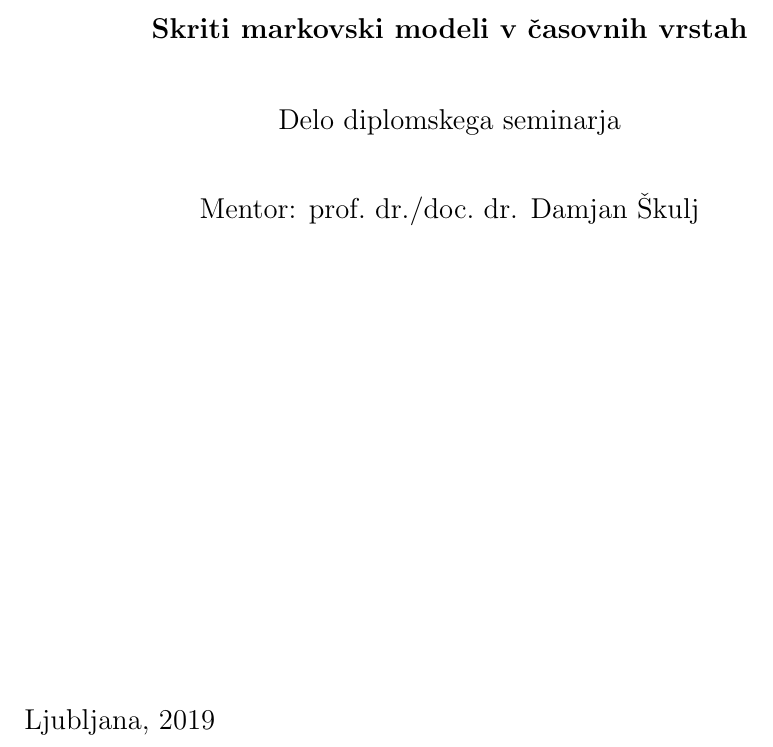
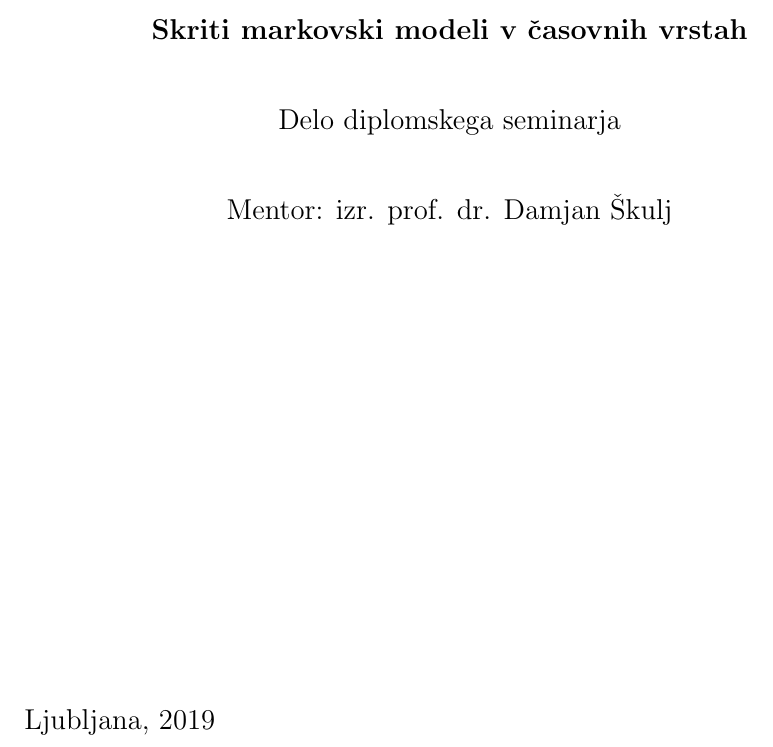
Before and after one commit to mpracek/Diploma, a LaTeX paper (dipl-sem-martin-pracek.tex): part of page 1 of 7, cut so that both start at the same text. Compiled offline with pdfLaTeX; the source files are stored in an older character set and shown here as Unicode.

Commit message:
Popravil malenkost

```diff
--- a/dipl-sem-martin-pracek.tex
+++ b/dipl-sem-martin-pracek.tex
@@ -53,7 +53,7 @@
 % naslednje ukaze ustrezno popravi
 \newcommand{\program}{Finančna matematika} % ime studijskega programa: Matematika/Finan"cna matematika
 \newcommand{\imeavtorja}{Martin Praček} % ime avtorja
-\newcommand{\imementorja}{prof.~dr./doc.~dr. Damjan Škulj} % akademski naziv in ime mentorja
+\newcommand{\imementorja}{izr. prof. dr. Damjan Škulj} % akademski naziv in ime mentorja
 \newcommand{\naslovdela}{Skriti markovski modeli v časovnih vrstah}
 \newcommand{\letnica}{2019} %letnica diplome
 
```
